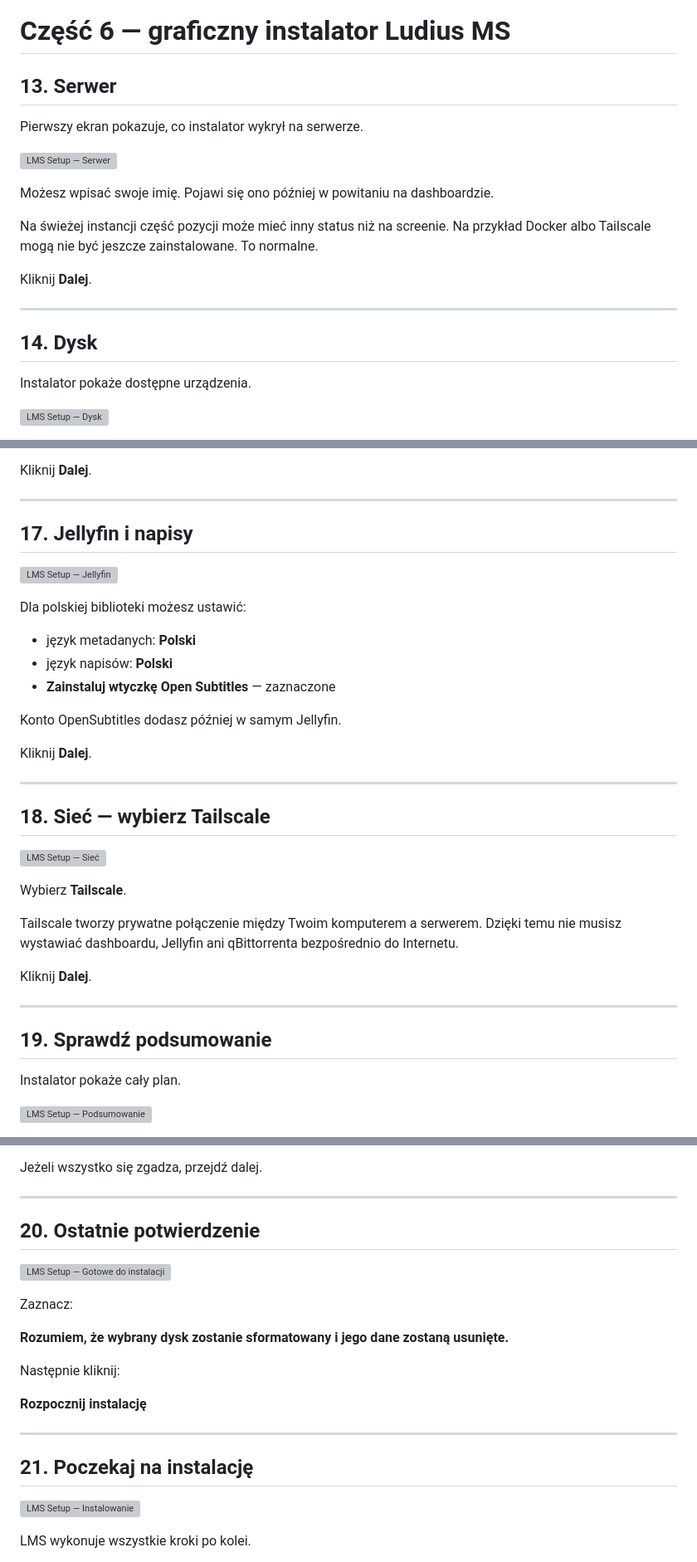
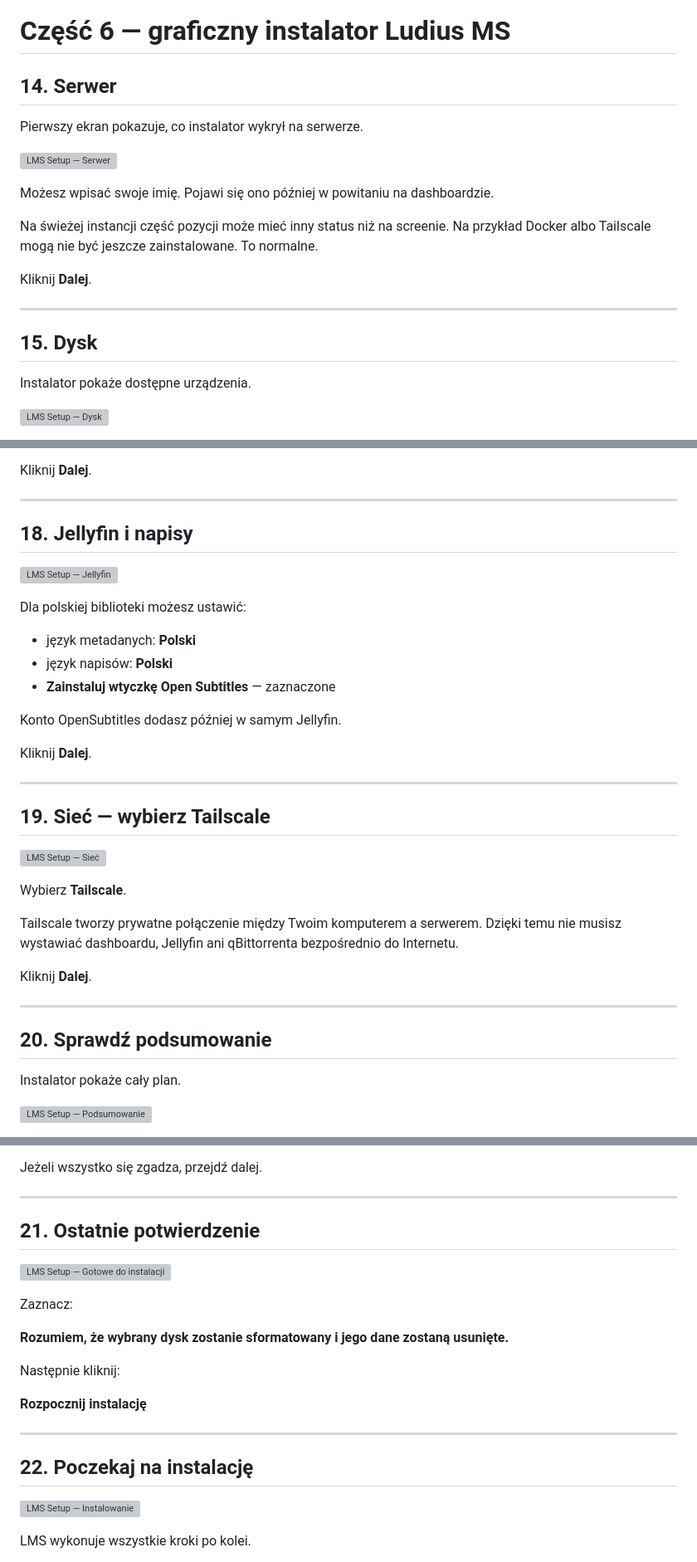
Before and after one commit to Ludius100/ludiusms, a Markdown page: INSTALL.md, 3 parts joined by grey strips. Shown at 83% size. GitHub-like rendering; grey boxes are pictures that could not be loaded.

```diff
--- a/INSTALL.md
+++ b/INSTALL.md
@@ -331,7 +356,7 @@ Teraz skopiuj **pełny adres z tokenem**, który pokazał instalator w pierwszym
 
 # Część 6 — graficzny instalator Ludius MS
 
-## 13. Serwer
+## 14. Serwer
 
 Pierwszy ekran pokazuje, co instalator wykrył na serwerze.
 
@@ -345,7 +370,7 @@ Kliknij **Dalej**.
 
 ---
 
-## 14. Dysk
+## 15. Dysk
 
 Instalator pokaże dostępne urządzenia.
 
@@ -405,7 +430,7 @@ Kliknij **Dalej**.
 
 ---
 
-## 17. Jellyfin i napisy
+## 18. Jellyfin i napisy
 
 ![LMS Setup — Jellyfin](docs/instalacja/installer-05-jellyfin.webp)
 
@@ -421,7 +446,7 @@ Kliknij **Dalej**.
 
 ---
 
-## 18. Sieć — wybierz Tailscale
+## 19. Sieć — wybierz Tailscale
 
 ![LMS Setup — Sieć](docs/instalacja/installer-06-network.webp)
 
@@ -433,7 +458,7 @@ Kliknij **Dalej**.
 
 ---
 
-## 19. Sprawdź podsumowanie
+## 20. Sprawdź podsumowanie
 
 Instalator pokaże cały plan.
 
@@ -454,7 +479,7 @@ Jeżeli wszystko się zgadza, przejdź dalej.
 
 ---
 
-## 20. Ostatnie potwierdzenie
+## 21. Ostatnie potwierdzenie
 
 ![LMS Setup — Gotowe do instalacji](docs/instalacja/installer-08-confirm.webp)
 
@@ -468,7 +493,7 @@ Następnie kliknij:
 
 ---
 
-## 21. Poczekaj na instalację
+## 22. Poczekaj na instalację
 
 ![LMS Setup — Instalowanie](docs/instalacja/installer-09-progress.webp)
 
```
Also changed, not shown: other parts of INSTALL.md (+38 -13 lines).
